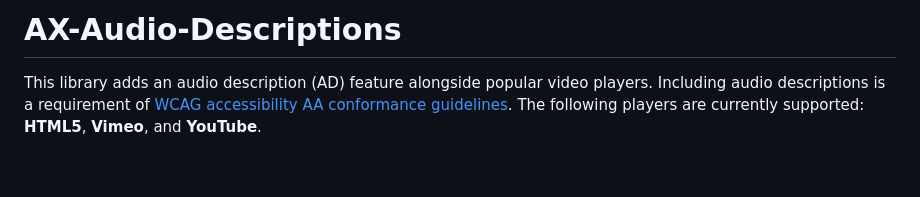
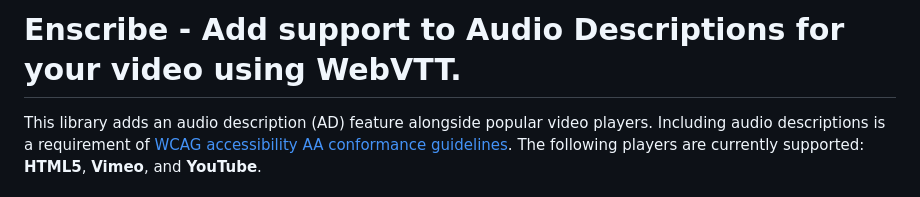
Before and after one commit to zoltan-dulac/enscribe, a Markdown page: README.md, the part around the change. GitHub-like rendering; blank space fills up the shorter version.

Commit message:
Changing project name.

```diff
--- a/README.md
+++ b/README.md
@@ -1,4 +1,4 @@
-# AX-Audio-Descriptions
+# Enscribe - Add support to Audio Descriptions for your video using WebVTT.
 
 This library adds an audio description (AD) feature alongside popular video players. Including audio descriptions is a requirement of [WCAG accessibility AA conformance guidelines](https://www.w3.org/WAI/WCAG21/quickref/#audio-description-prerecorded). The following players are currently supported: **HTML5**, **Vimeo**, and **YouTube**.
 
```
